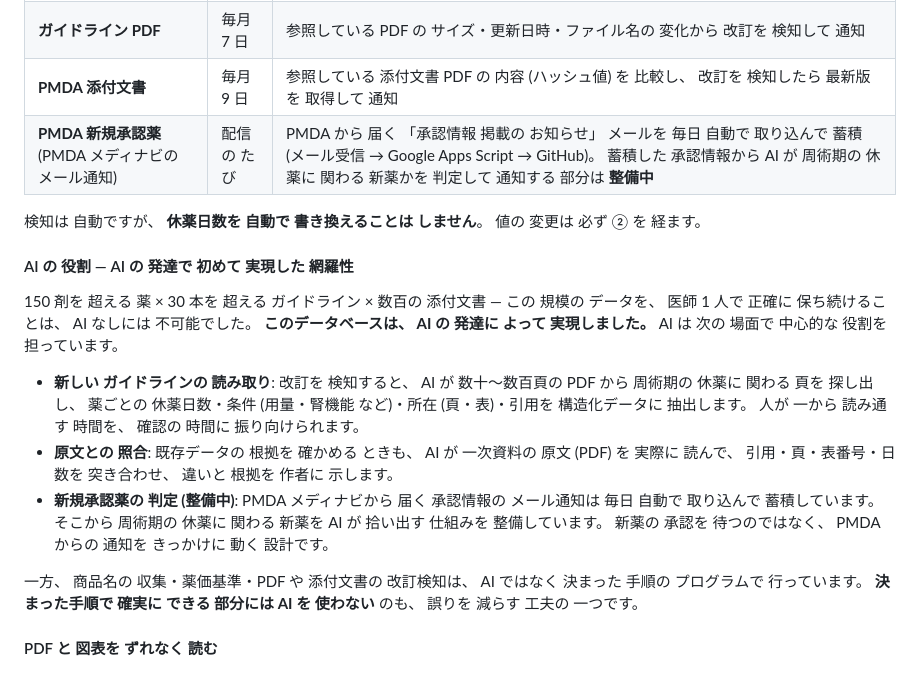
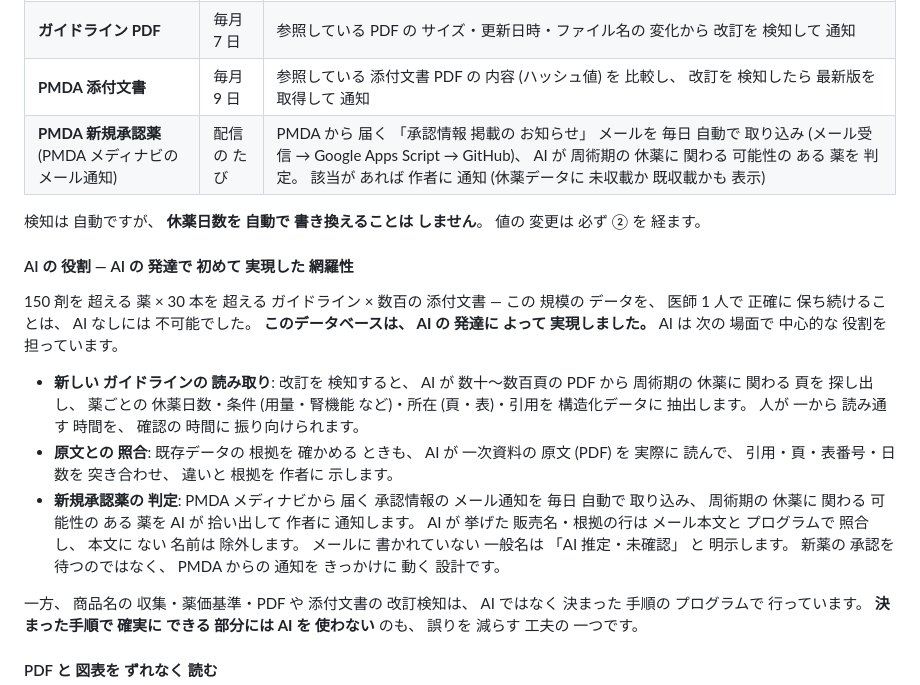
Before and after one commit to numero-uno-jpn/kyuyaku-data, a Markdown page: README.md, the part around the change. Rendered like a GitHub page.

Commit message:
Sync data v0.8.0 (source 21e23f5)

```diff
--- a/README.md
+++ b/README.md
@@ -122,7 +122,7 @@
 | **学会ガイドラインの Web ページ** | 毎月 5 日 | 各学会の ガイドライン掲載ページの 変化 (新版の 掲載など) を 検知して 通知。 新版の 候補は 抽出の 下準備まで 自動で 行う |
 | **ガイドライン PDF** | 毎月 7 日 | 参照している PDF の サイズ・更新日時・ファイル名の 変化から 改訂を 検知して 通知 |
 | **PMDA 添付文書** | 毎月 9 日 | 参照している 添付文書 PDF の 内容 (ハッシュ値) を 比較し、 改訂を 検知したら 最新版を 取得して 通知 |
-| **PMDA 新規承認薬** (PMDA メディナビの メール通知) | 配信の たび | PMDA から 届く 「承認情報 掲載の お知らせ」 メールを 毎日 自動で 取り込んで 蓄積 (メール受信 → Google Apps Script → GitHub)。 蓄積した 承認情報から AI が 周術期の 休薬に 関わる 新薬かを 判定して 通知する 部分は **整備中** |
+| **PMDA 新規承認薬** (PMDA メディナビの メール通知) | 配信の たび | PMDA から 届く 「承認情報 掲載の お知らせ」 メールを 毎日 自動で 取り込み (メール受信 → Google Apps Script → GitHub)、 AI が 周術期の 休薬に 関わる 可能性の ある 薬を 判定。 該当が あれば 作者に 通知 (休薬データに 未収載か 既収載かも 表示) |
 
 検知は 自動ですが、 **休薬日数を 自動で 書き換えることは しません**。 値の 変更は 必ず ② を 経ます。
 
@@ -132,7 +132,7 @@
 
 - **新しい ガイドラインの 読み取り**: 改訂を 検知すると、 AI が 数十〜数百頁の PDF から 周術期の 休薬に 関わる 頁を 探し出し、 薬ごとの 休薬日数・条件 (用量・腎機能 など)・所在 (頁・表)・引用を 構造化データに 抽出します。 人が 一から 読み通す 時間を、 確認の 時間に 振り向けられます。
 - **原文との 照合**: 既存データの 根拠を 確かめる ときも、 AI が 一次資料の 原文 (PDF) を 実際に 読んで、 引用・頁・表番号・日数を 突き合わせ、 違いと 根拠を 作者に 示します。
-- **新規承認薬の 判定 (整備中)**: PMDA メディナビから 届く 承認情報の メール通知は 毎日 自動で 取り込んで 蓄積しています。 そこから 周術期の 休薬に 関わる 新薬を AI が 拾い出す 仕組みを 整備しています。 新薬の 承認を 待つのではなく、 PMDA からの 通知を きっかけに 動く 設計です。
+- **新規承認薬の 判定**: PMDA メディナビから 届く 承認情報の メール通知を 毎日 自動で 取り込み、 周術期の 休薬に 関わる 可能性の ある 薬を AI が 拾い出して 作者に 通知します。 AI が 挙げた 販売名・根拠の行は メール本文と プログラムで 照合し、 本文に ない 名前は 除外します。 メールに 書かれていない 一般名は 「AI 推定・未確認」 と 明示します。 新薬の 承認を 待つのではなく、 PMDA からの 通知を きっかけに 動く 設計です。
 
 一方、 商品名の 収集・薬価基準・PDF や 添付文書の 改訂検知は、 AI ではなく 決まった 手順の プログラムで 行っています。 **決まった手順で 確実に できる 部分には AI を 使わない** のも、 誤りを 減らす 工夫の 一つです。
 
```
